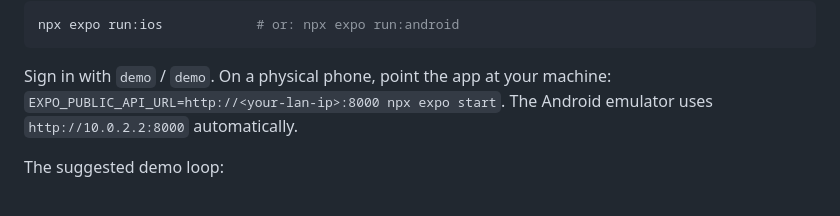
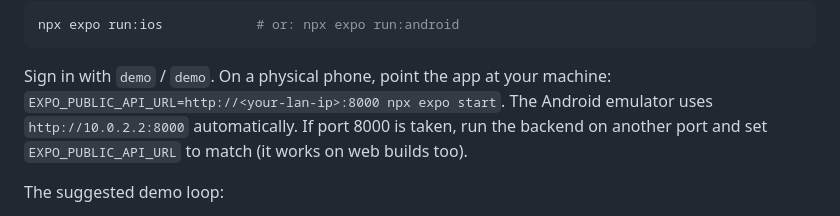
Before and after one commit to django-health/super-demo, a Markdown page: README.md, the part around the change. Drawn GitHub-style.

Commit message:
README: note port override via EXPO_PUBLIC_API_URL
Co-Authored-By: Claude Fable 5 <noreply@anthropic.com>

```diff
--- a/README.md
+++ b/README.md
@@ -87,7 +87,9 @@ npx expo run:ios            # or: npx expo run:android
 
 Sign in with `demo` / `demo`. On a physical phone, point the app at your
 machine: `EXPO_PUBLIC_API_URL=http://<your-lan-ip>:8000 npx expo start`.
-The Android emulator uses `http://10.0.2.2:8000` automatically.
+The Android emulator uses `http://10.0.2.2:8000` automatically. If port
+8000 is taken, run the backend on another port and set
+`EXPO_PUBLIC_API_URL` to match (it works on web builds too).
 
 The suggested demo loop:
 
```
